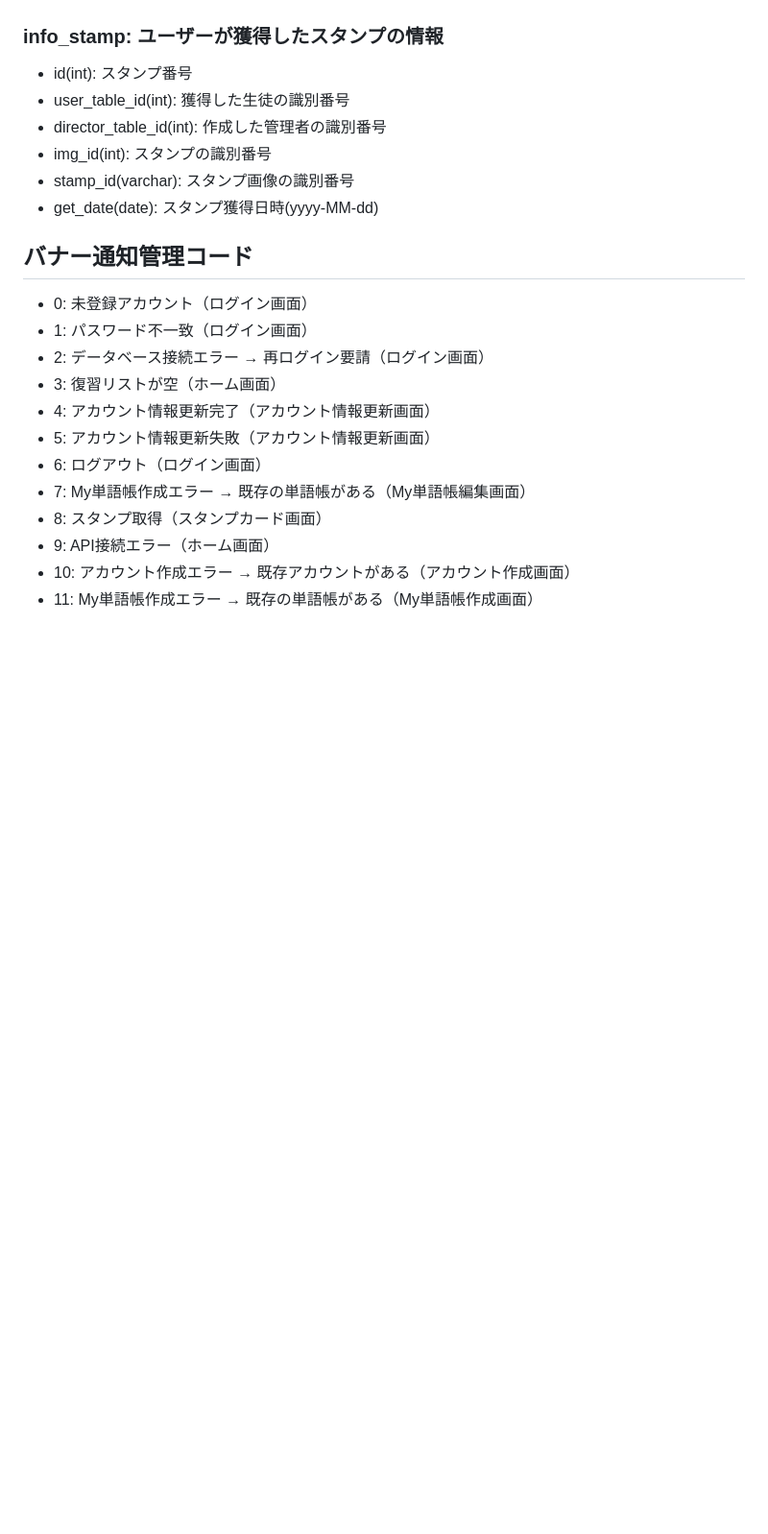
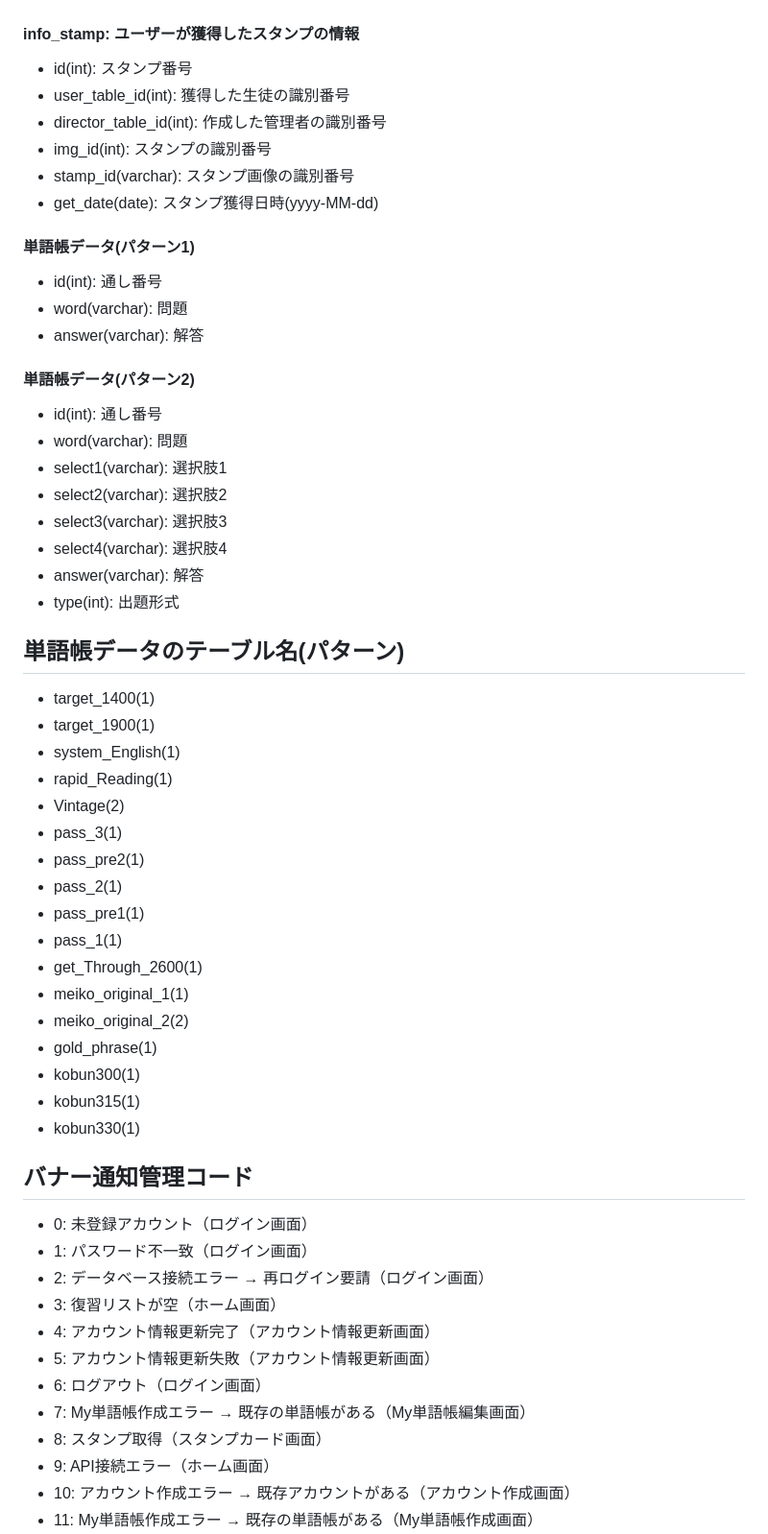
Before and after one commit to RikiTaguchi/learning-support-app-old-version, a Markdown page: README.md, the part around the change printed below. Shown: that part at 96% size. Drawn GitHub-style; blank space fills up the shorter version.

```diff
--- a/README.md
+++ b/README.md
@@ -145,13 +146,45 @@
   - img_title(varchar): スタンプのタイトル
   - date_limit(date): 有効期限
   - stamp_state(varchar): スタンプ取得の可否
-### info_stamp: ユーザーが獲得したスタンプの情報
+#### info_stamp: ユーザーが獲得したスタンプの情報
   - id(int): スタンプ番号
   - user_table_id(int): 獲得した生徒の識別番号
   - director_table_id(int): 作成した管理者の識別番号
   - img_id(int): スタンプの識別番号
   - stamp_id(varchar): スタンプ画像の識別番号
   - get_date(date): スタンプ獲得日時(yyyy-MM-dd)
+#### 単語帳データ(パターン1)
+  - id(int): 通し番号
+  - word(varchar): 問題
+  - answer(varchar): 解答
+#### 単語帳データ(パターン2)
+  - id(int): 通し番号
+  - word(varchar): 問題
+  - select1(varchar): 選択肢1
+  - select2(varchar): 選択肢2
+  - select3(varchar): 選択肢3
+  - select4(varchar): 選択肢4
+  - answer(varchar): 解答
+  - type(int): 出題形式
+
+## 単語帳データのテーブル名(パターン)
+  - target_1400(1)
+  - target_1900(1)
+  - system_English(1)
+  - rapid_Reading(1)
+  - Vintage(2)
+  - pass_3(1)
+  - pass_pre2(1)
+  - pass_2(1)
+  - pass_pre1(1)
+  - pass_1(1)
+  - get_Through_2600(1)
+  - meiko_original_1(1)
+  - meiko_original_2(2)
+  - gold_phrase(1)
+  - kobun300(1)
+  - kobun315(1)
+  - kobun330(1)
 
 ## バナー通知管理コード
   - 0: 未登録アカウント（ログイン画面）
```
Also changed, not shown: other parts of README.md (+12 -11 lines).
